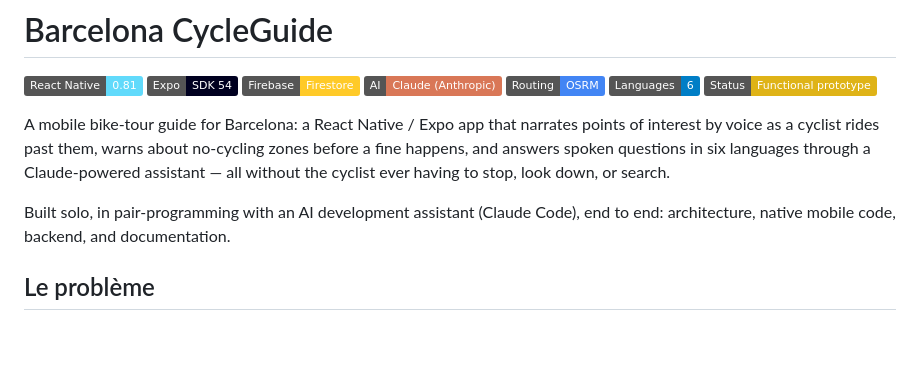
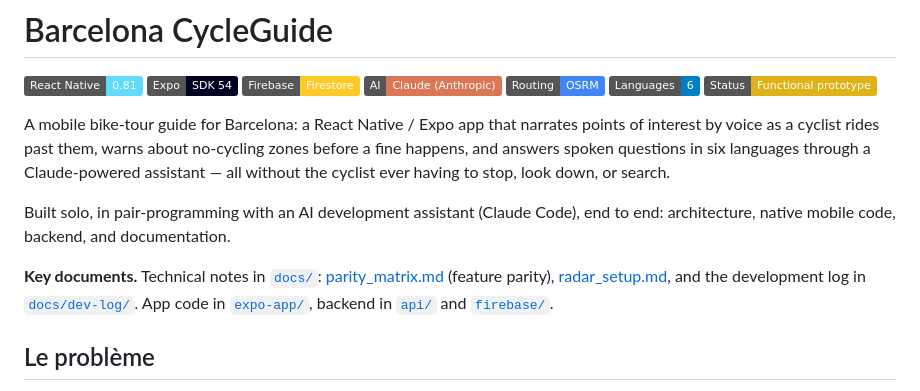
Before and after one commit to kamgangharold-ui/Bike-tour-Proj, a Markdown page: README.md, the part around the change. Rendered like a GitHub page; badges without logos; blank space fills up the shorter version.

Commit message:
Add a key documents section to the README
Points to the main documents and to the master index of every repository in
harold-career-os (03-ressources/INDEX-ALL-REPOS.md).

Co-Authored-By: Claude Opus 5.5 <noreply@anthropic.com>

```diff
--- a/README.md
+++ b/README.md
@@ -11,6 +11,10 @@
 A mobile bike-tour guide for Barcelona: a React Native / Expo app that narrates points of interest by voice as a cyclist rides past them, warns about no-cycling zones before a fine happens, and answers spoken questions in six languages through a Claude-powered assistant — all without the cyclist ever having to stop, look down, or search.
 
 Built solo, in pair-programming with an AI development assistant (Claude Code), end to end: architecture, native mobile code, backend, and documentation.
+
+**Key documents.** Technical notes in [`docs/`](docs/): [parity_matrix.md](docs/parity_matrix.md) (feature parity),
+[radar_setup.md](docs/radar_setup.md), and the development log in [`docs/dev-log/`](docs/dev-log/). App code in
+[`expo-app/`](expo-app/), backend in [`api/`](api/) and [`firebase/`](firebase/).
 
 ## Le problème
 
```
